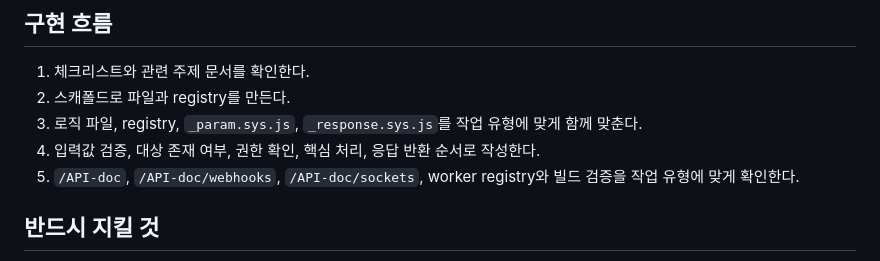
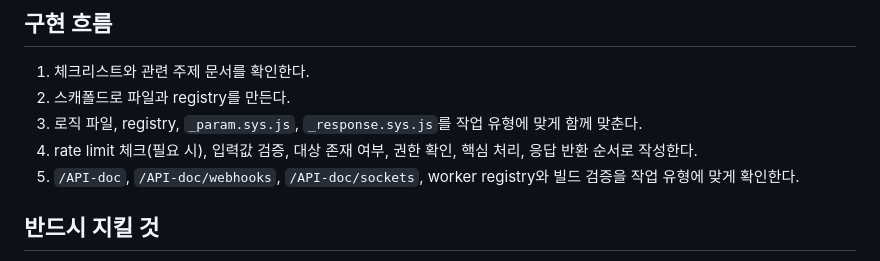
Before and after one commit to xeon-lloyd/ritchko-template, a Markdown page: backend/AGENTS.md, the part around the change. GitHub-like rendering.

```diff
--- a/backend/AGENTS.md
+++ b/backend/AGENTS.md
@@ -46,7 +46,7 @@
 1. 체크리스트와 관련 주제 문서를 확인한다.
 2. 스캐폴드로 파일과 registry를 만든다.
 3. 로직 파일, registry, `_param.sys.js`, `_response.sys.js`를 작업 유형에 맞게 함께 맞춘다.
-4. 입력값 검증, 대상 존재 여부, 권한 확인, 핵심 처리, 응답 반환 순서로 작성한다.
+4. rate limit 체크(필요 시), 입력값 검증, 대상 존재 여부, 권한 확인, 핵심 처리, 응답 반환 순서로 작성한다.
 5. `/API-doc`, `/API-doc/webhooks`, `/API-doc/sockets`, worker registry와 빌드 검증을 작업 유형에 맞게 확인한다.
 
 ## 반드시 지킬 것
```
Also changed, not shown: backend/CONVENTION.md (+15 -1 lines).
